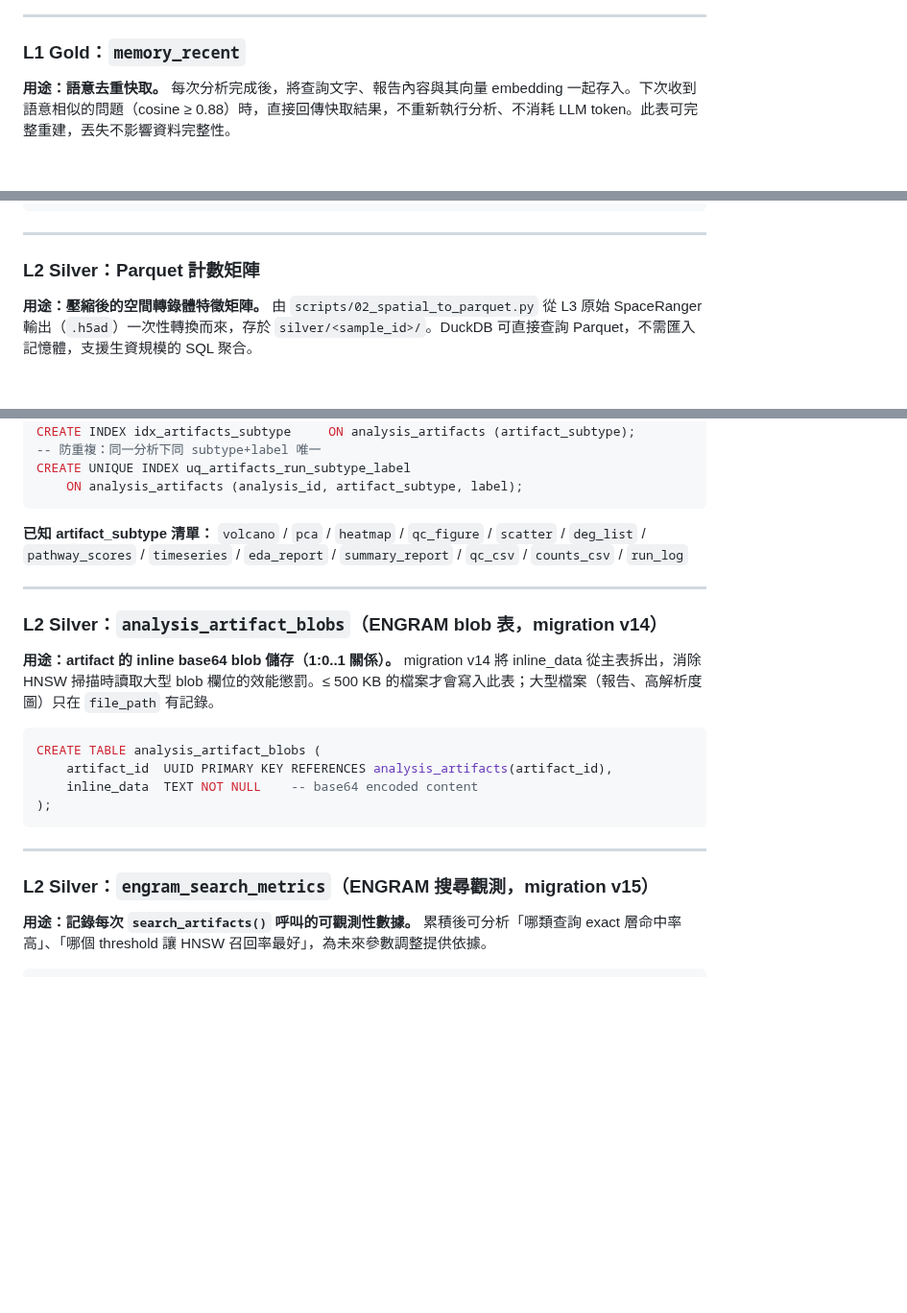
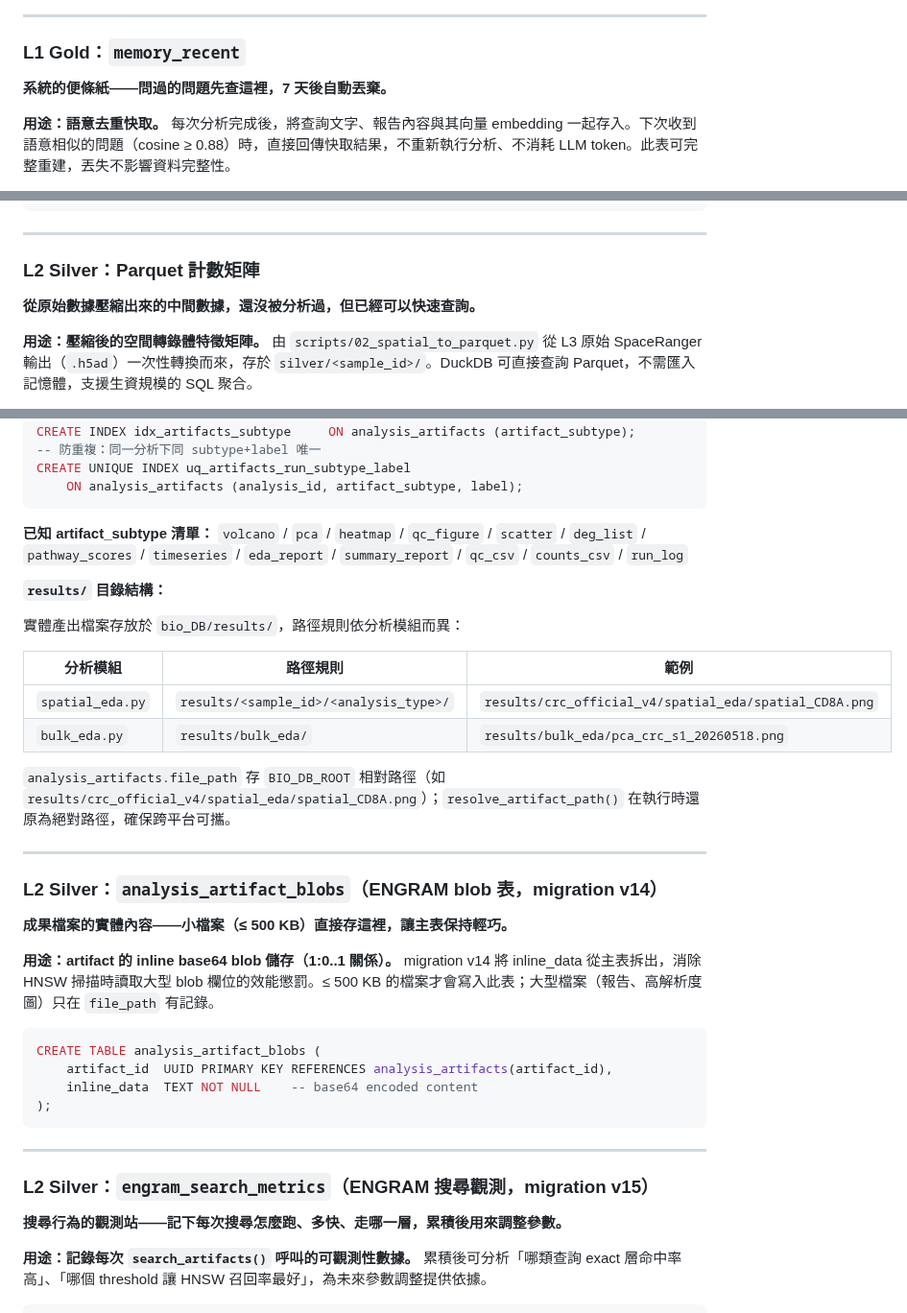
Before and after one commit to ddmanyes/Evo_PRISM, a Markdown page: plan_zh.md, 3 parts joined by grey strips. Shown at 96% size. GitHub-like rendering; blank space fills up the shorter version.

```diff
--- a/plan_zh.md
+++ b/plan_zh.md
@@ -250,6 +283,8 @@ erDiagram
 ---
 
 ### L1 Gold：`memory_recent`
+
+**系統的便條紙——問過的問題先查這裡，7 天後自動丟棄。**
 
 **用途：語意去重快取。** 每次分析完成後，將查詢文字、報告內容與其向量 embedding 一起存入。下次收到語意相似的問題（cosine ≥ 0.88）時，直接回傳快取結果，不重新執行分析、不消耗 LLM token。此表可完整重建，丟失不影響資料完整性。
 
@@ -287,6 +322,8 @@ CREATE INDEX memory_recent_emb_idx ON memory_recent
 
 ### L2 Silver：Parquet 計數矩陣
 
+**從原始數據壓縮出來的中間數據，還沒被分析過，但已經可以快速查詢。**
+
 **用途：壓縮後的空間轉錄體特徵矩陣。** 由 `scripts/02_spatial_to_parquet.py` 從 L3 原始 SpaceRanger 輸出（`.h5ad`）一次性轉換而來，存於 `silver/<sample_id>/`。DuckDB 可直接查詢 Parquet，不需匯入記憶體，支援生資規模的 SQL 聚合。
 
 每個樣本包含三類檔案：
@@ -488,9 +537,22 @@ CREATE UNIQUE INDEX uq_artifacts_run_subtype_label
 **已知 artifact_subtype 清單：**
 `volcano` / `pca` / `heatmap` / `qc_figure` / `scatter` / `deg_list` / `pathway_scores` / `timeseries` / `eda_report` / `summary_report` / `qc_csv` / `counts_csv` / `run_log`
 
+**`results/` 目錄結構：**
+
+實體產出檔案存放於 `bio_DB/results/`，路徑規則依分析模組而異：
+
+| 分析模組 | 路徑規則 | 範例 |
+| --- | --- | --- |
+| `spatial_eda.py` | `results/<sample_id>/<analysis_type>/` | `results/crc_official_v4/spatial_eda/spatial_CD8A.png` |
+| `bulk_eda.py` | `results/bulk_eda/` | `results/bulk_eda/pca_crc_s1_20260518.png` |
+
+`analysis_artifacts.file_path` 存 `BIO_DB_ROOT` 相對路徑（如 `results/crc_official_v4/spatial_eda/spatial_CD8A.png`）；`resolve_artifact_path()` 在執行時還原為絕對路徑，確保跨平台可攜。
+
 ---
 
 ### L2 Silver：`analysis_artifact_blobs`（ENGRAM blob 表，migration v14）
+
+**成果檔案的實體內容——小檔案（≤ 500 KB）直接存這裡，讓主表保持輕巧。**
 
 **用途：artifact 的 inline base64 blob 儲存（1:0..1 關係）。** migration v14 將 inline_data 從主表拆出，消除 HNSW 掃描時讀取大型 blob 欄位的效能懲罰。≤ 500 KB 的檔案才會寫入此表；大型檔案（報告、高解析度圖）只在 `file_path` 有記錄。
 
@@ -504,6 +566,8 @@ CREATE TABLE analysis_artifact_blobs (
 ---
 
 ### L2 Silver：`engram_search_metrics`（ENGRAM 搜尋觀測，migration v15）
+
+**搜尋行為的觀測站——記下每次搜尋怎麼跑、多快、走哪一層，累積後用來調整參數。**
 
 **用途：記錄每次 `search_artifacts()` 呼叫的可觀測性數據。** 累積後可分析「哪類查詢 exact 層命中率高」、「哪個 threshold 讓 HNSW 召回率最好」，為未來參數調整提供依據。
 
```
Also changed, not shown: other parts of plan_zh.md (+92 -7 lines).
